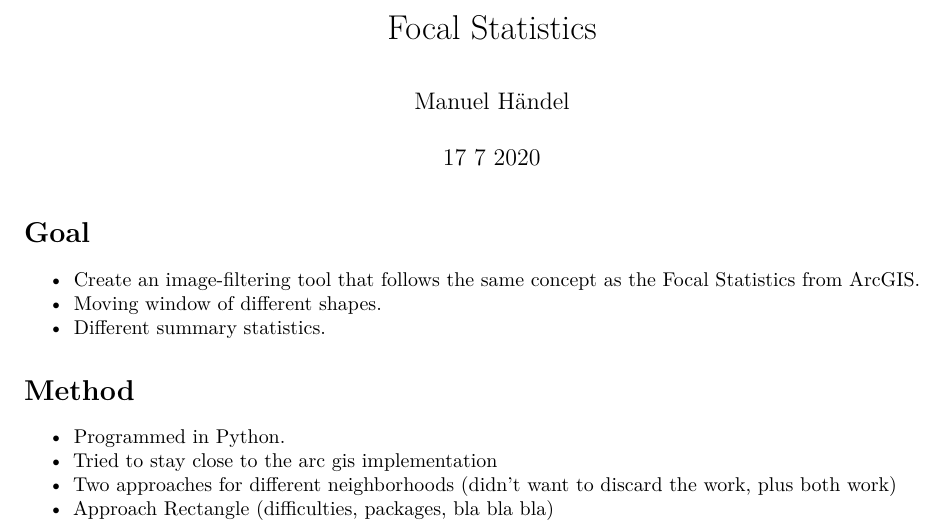
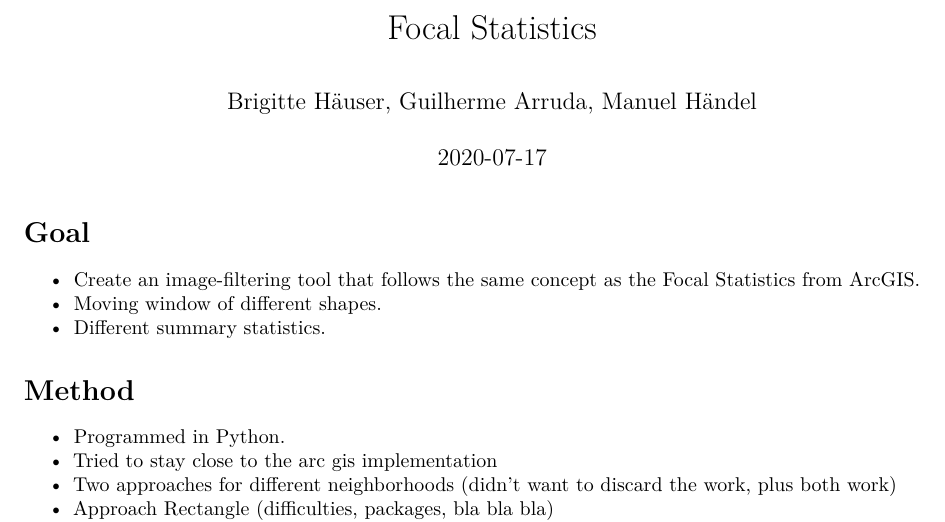
Before and after one commit to manuelhaendel/gis_plus, an R Markdown document (report.Rmd): part of page 1 of 4, cut so that both start at the same text. Rendered offline with R 4.5, knitr and Pandoc, then LaTeX, with nearby package versions.

Commit message:
started sketch for report

```diff
--- a/report.Rmd
+++ b/report.Rmd
@@ -1,7 +1,7 @@
 ---
 title: "Focal Statistics"
-author: "Manuel Händel"
-date: "17 7 2020"
+author: "Brigitte Häuser, Guilherme Arruda, Manuel Händel"
+date: "`r Sys.Date()`"
 output: pdf_document
 ---
 
```
